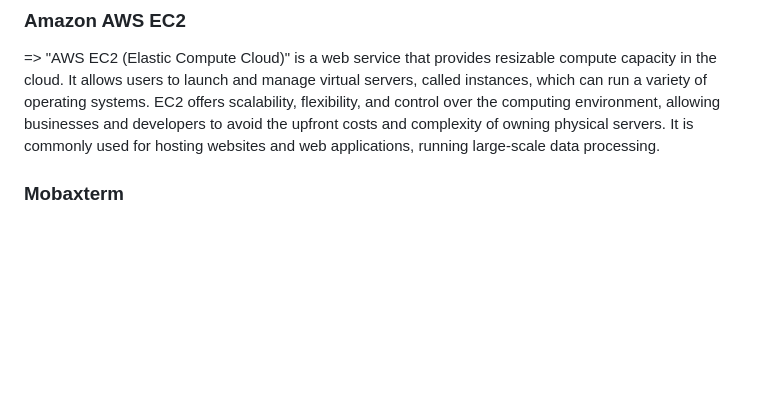
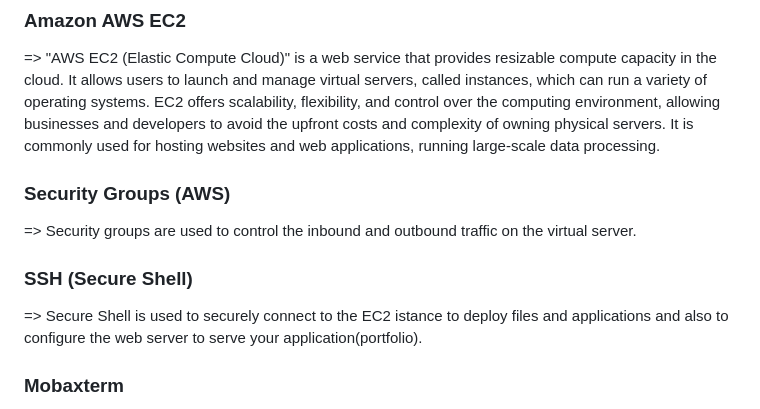
Before and after one commit to priyansh11ch/dossier, a Markdown page: README.md, the part around the change. GitHub-like rendering; blank space fills up the shorter version.

```diff
--- a/README.md
+++ b/README.md
@@ -7,6 +7,12 @@ Created a web application using web programming languages. Deployed it on AWS EC
 
 ### Amazon AWS EC2
 => "AWS EC2 (Elastic Compute Cloud)" is a web service that provides resizable compute capacity in the cloud. It allows users to launch and manage virtual servers, called instances, which can run a variety of operating systems. EC2 offers scalability, flexibility, and control over the computing environment, allowing businesses and developers to avoid the upfront costs and complexity of owning physical servers. It is commonly used for hosting websites and web applications, running large-scale data processing.
+
+### Security Groups (AWS)
+=> Security groups are used to control the inbound and outbound traffic on the virtual server.
+
+### SSH (Secure Shell)
+=> Secure Shell is used to securely connect to the EC2 istance to deploy files and applications and also to configure the web server to serve your application(portfolio).
 
 ### Mobaxterm
 => "MobaXterm" is widely used by developers and system administrators for remote system management, network monitoring, and accessing multiple servers simultaneously from a single interface. t offers a range of features such as an SSH client, X11 server, remote desktop (RDP, VNC), file transfer (SFTP, SCP), and a built-in terminal with Unix commands.
```
